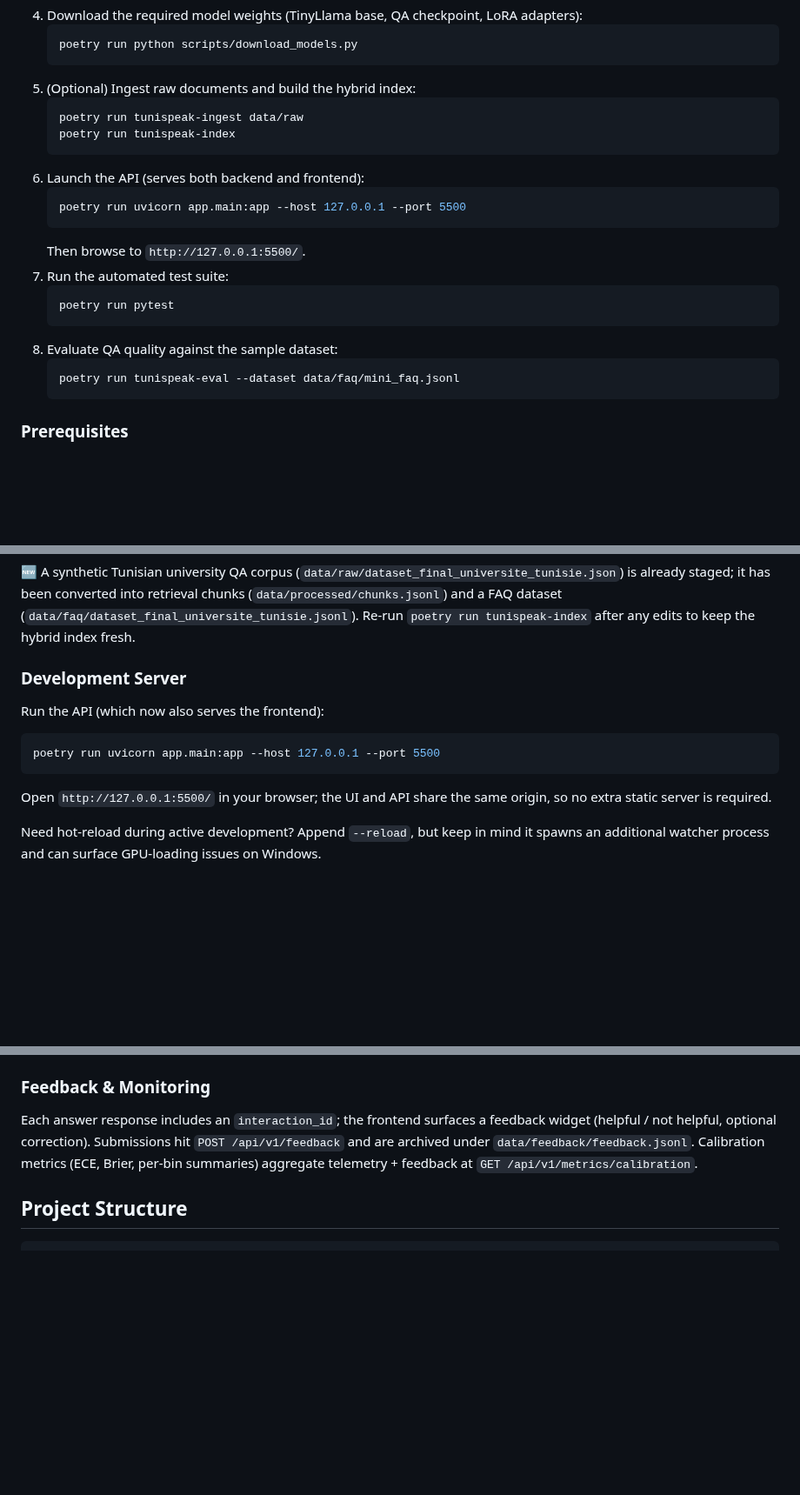
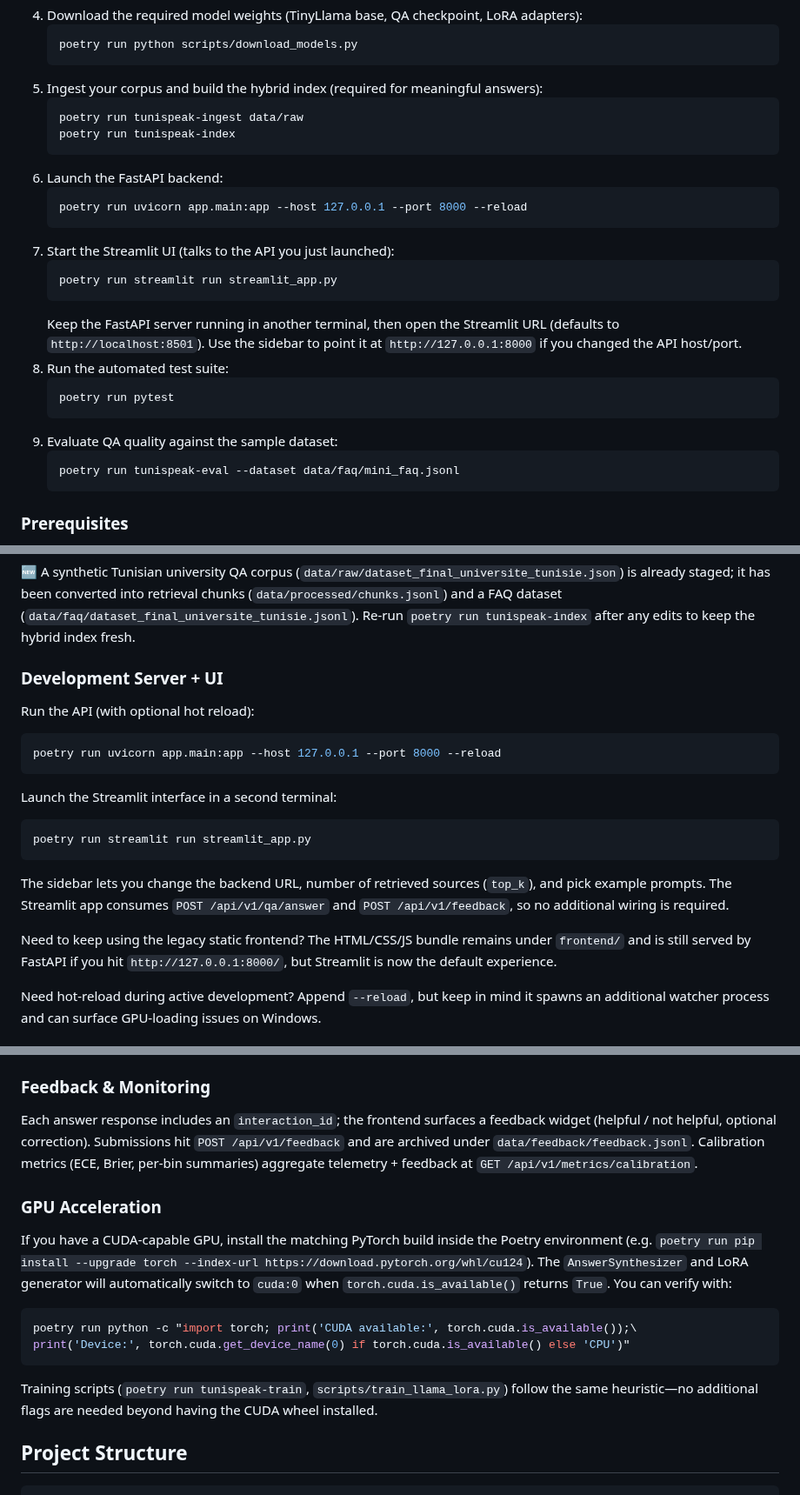
Before and after one commit to yazid4170/TuniSpeak, a Markdown page: README.md, 3 parts joined by grey strips. Shown at 87% size. Rendered like a GitHub page; blank space fills up the shorter version.

Commit message:
front fixe

````diff
--- a/README.md
+++ b/README.md
@@ -34,21 +34,25 @@ TuniSpeak is a trilingual (French, Arabic, Darija) question answering assistant
 	```powershell
 	poetry run python scripts/download_models.py
 	```
-5. (Optional) Ingest raw documents and build the hybrid index:
+5. Ingest your corpus and build the hybrid index (required for meaningful answers):
 	```powershell
 	poetry run tunispeak-ingest data/raw
 	poetry run tunispeak-index
 	```
-6. Launch the API (serves both backend and frontend):
+6. Launch the FastAPI backend:
 	```powershell
-	poetry run uvicorn app.main:app --host 127.0.0.1 --port 5500
+	poetry run uvicorn app.main:app --host 127.0.0.1 --port 8000 --reload
 	```
-	Then browse to `http://127.0.0.1:5500/`.
-7. Run the automated test suite:
+7. Start the Streamlit UI (talks to the API you just launched):
+	```powershell
+	poetry run streamlit run streamlit_app.py
+	```
+	Keep the FastAPI server running in another terminal, then open the Streamlit URL (defaults to `http://localhost:8501`). Use the sidebar to point it at `http://127.0.0.1:8000` if you changed the API host/port.
+8. Run the automated test suite:
 	```powershell
 	poetry run pytest
 	```
-8. Evaluate QA quality against the sample dataset:
+9. Evaluate QA quality against the sample dataset:
 	```powershell
 	poetry run tunispeak-eval --dataset data/faq/mini_faq.jsonl
 	```
@@ -110,12 +114,19 @@ Repeat the ingestion command when new documents are added, then rebuild the inde
 
 🆕 A synthetic Tunisian university QA corpus (`data/raw/dataset_final_universite_tunisie.json`) is already staged; it has been converted into retrieval chunks (`data/processed/chunks.jsonl`) and a FAQ dataset (`data/faq/dataset_final_universite_tunisie.jsonl`). Re-run `poetry run tunispeak-index` after any edits to keep the hybrid index fresh.
 
-### Development Server
-Run the API (which now also serves the frontend):
+### Development Server + UI
+Run the API (with optional hot reload):
 ```powershell
-poetry run uvicorn app.main:app --host 127.0.0.1 --port 5500
+poetry run uvicorn app.main:app --host 127.0.0.1 --port 8000 --reload
 ```
-Open `http://127.0.0.1:5500/` in your browser; the UI and API share the same origin, so no extra static server is required.
+
+Launch the Streamlit interface in a second terminal:
+```powershell
+poetry run streamlit run streamlit_app.py
+```
+The sidebar lets you change the backend URL, number of retrieved sources (`top_k`), and pick example prompts. The Streamlit app consumes `POST /api/v1/qa/answer` and `POST /api/v1/feedback`, so no additional wiring is required.
+
+Need to keep using the legacy static frontend? The HTML/CSS/JS bundle remains under `frontend/` and is still served by FastAPI if you hit `http://127.0.0.1:8000/`, but Streamlit is now the default experience.
 
 Need hot-reload during active development? Append `--reload`, but keep in mind it spawns an additional watcher process and can surface GPU-loading issues on Windows.
 
@@ -172,6 +183,14 @@ The command saves LoRA adapter weights and tokenizer metadata under `models/llam
 ### Feedback & Monitoring
 Each answer response includes an `interaction_id`; the frontend surfaces a feedback widget (helpful / not helpful, optional correction). Submissions hit `POST /api/v1/feedback` and are archived under `data/feedback/feedback.jsonl`. Calibration metrics (ECE, Brier, per-bin summaries) aggregate telemetry + feedback at `GET /api/v1/metrics/calibration`.
 
+### GPU Acceleration
+If you have a CUDA-capable GPU, install the matching PyTorch build inside the Poetry environment (e.g. `poetry run pip install --upgrade torch --index-url https://download.pytorch.org/whl/cu124`). The `AnswerSynthesizer` and LoRA generator will automatically switch to `cuda:0` when `torch.cuda.is_available()` returns `True`. You can verify with:
+```powershell
+poetry run python -c "import torch; print('CUDA available:', torch.cuda.is_available());\
+print('Device:', torch.cuda.get_device_name(0) if torch.cuda.is_available() else 'CPU')"
+```
+Training scripts (`poetry run tunispeak-train`, `scripts/train_llama_lora.py`) follow the same heuristic—no additional flags are needed beyond having the CUDA wheel installed.
+
 ## Project Structure
 ```
 app/                # FastAPI application and domain modules
````
